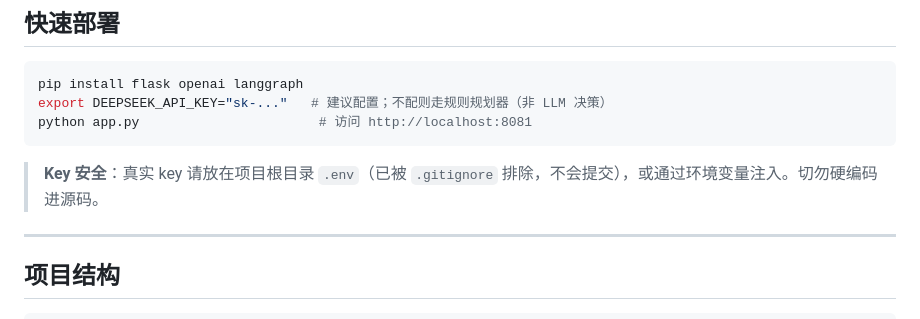
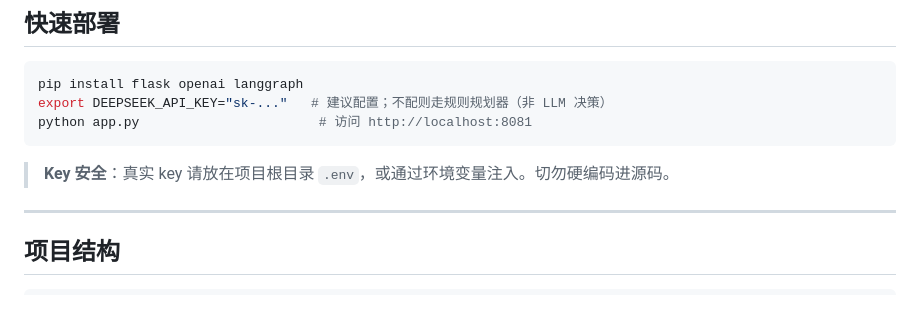
Before and after one commit to jiaoxindi21/sec-agent, a Markdown page: README.md, the part around the change. Rendered like a GitHub page.

````diff
--- a/README.md
+++ b/README.md
@@ -35,7 +35,7 @@ export DEEPSEEK_API_KEY="sk-..."   # 建议配置；不配则走规则规划器
 python app.py                       # 访问 http://localhost:8081
 ```
 
-> **Key 安全**：真实 key 请放在项目根目录 `.env`（已被 `.gitignore` 排除，不会提交），或通过环境变量注入。切勿硬编码进源码。
+> **Key 安全**：真实 key 请放在项目根目录 `.env`，或通过环境变量注入。切勿硬编码进源码。
 
 ---
 
````
